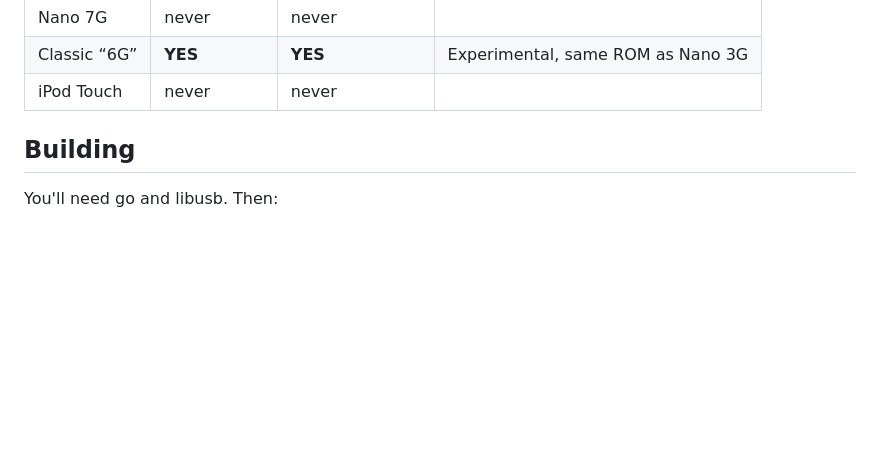
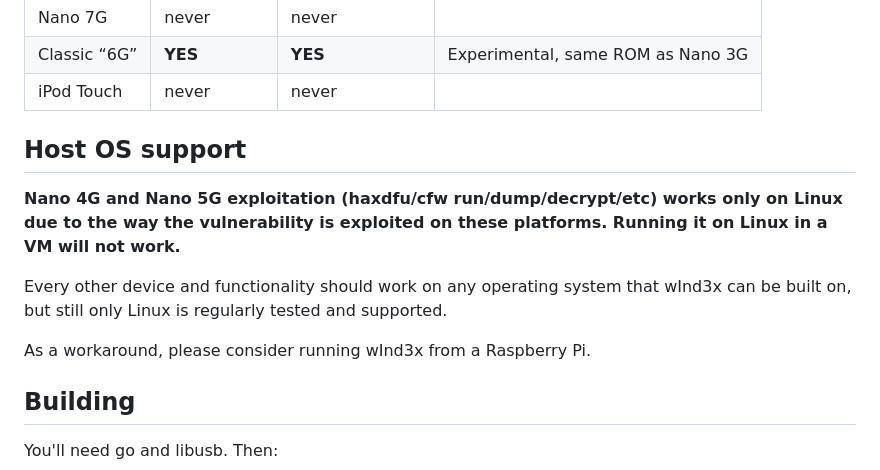
Before and after one commit to freemyipod/wInd3x, a Markdown page: README.md, the part around the change. GitHub-like rendering; blank space fills up the shorter version.

Commit message:
README: add note about host OS support

```diff
--- a/README.md
+++ b/README.md
@@ -16,6 +16,15 @@ Supports a handful of devices previously supported by Pwnage 2.0, newly supports
 | Nano 7G      | never         | never        |                                   |
 | Classic “6G” | **YES**       | **YES**      | Experimental, same ROM as Nano 3G |
 | iPod Touch   | never         | never        |                                   |
+
+Host OS support
+--------
+
+**Nano 4G and Nano 5G exploitation (haxdfu/cfw run/dump/decrypt/etc) works only on Linux due to the way the vulnerability is exploited on these platforms. Running it on Linux in a VM will not work.**
+
+Every other device and functionality should work on any operating system that wInd3x can be built on, but still only Linux is regularly tested and supported.
+
+As a workaround, please consider running wInd3x from a Raspberry Pi.
 
 Building
 --------
```
